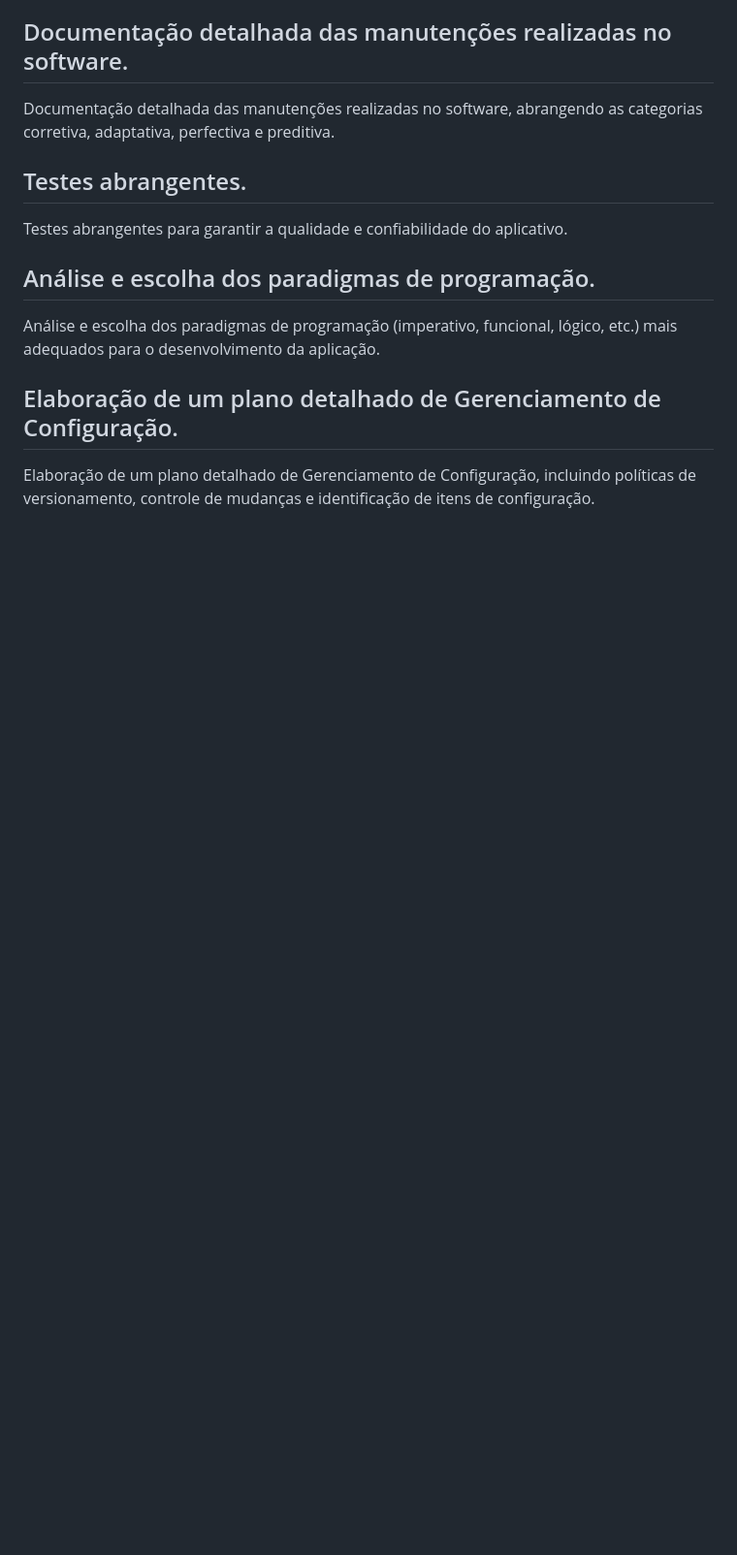
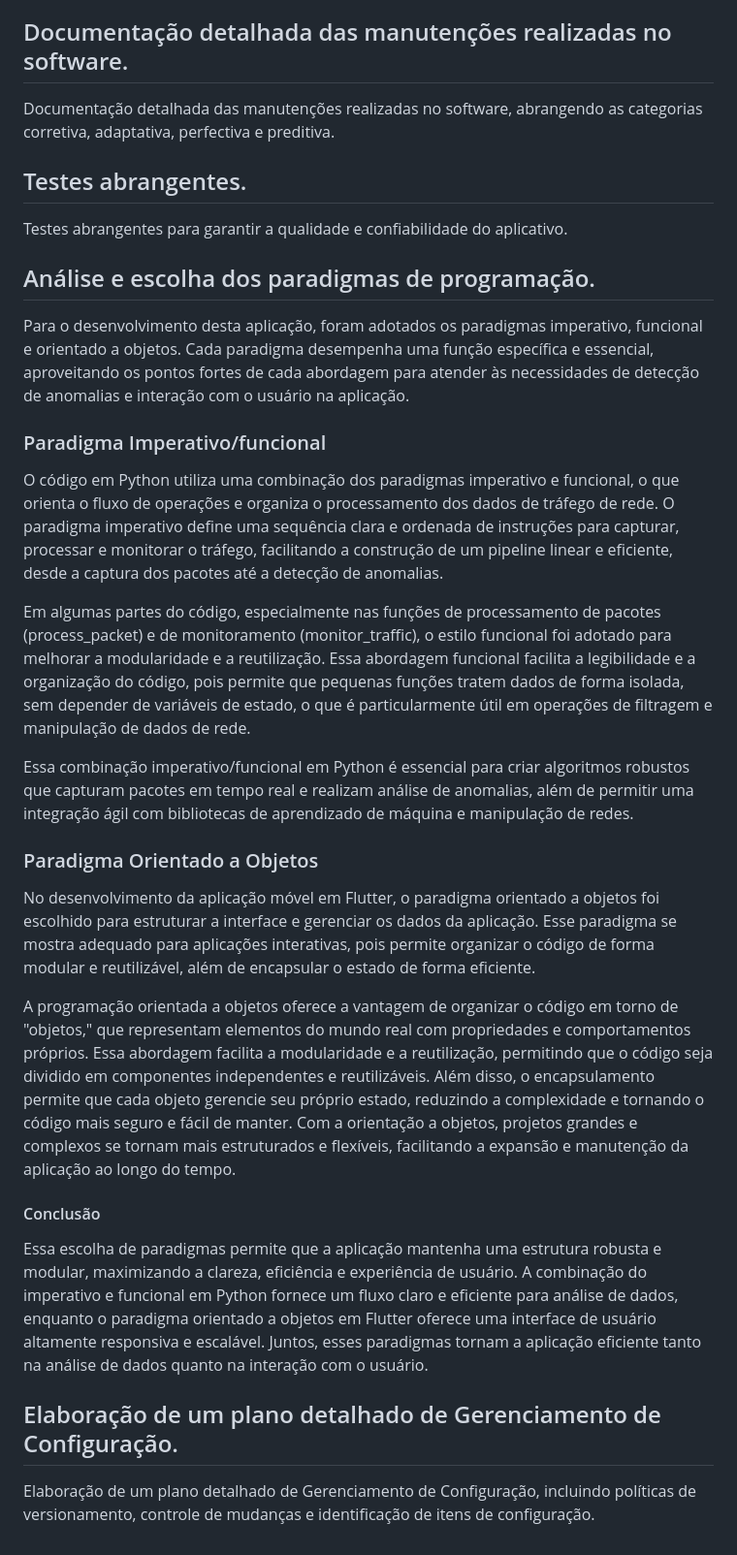
Before and after one commit to BrunoCarriaoMoreno/SafeGuard-App, a Markdown page: readme.md, the part around the change. Shown: that part at 97% size. Rendered like a GitHub page; blank space fills up the shorter version.

```diff
--- a/readme.md
+++ b/readme.md
@@ -46,8 +46,24 @@ Documentação detalhada das manutenções realizadas no software, abrangendo as
 Testes abrangentes para garantir a qualidade e confiabilidade do aplicativo.
 
 ## Análise e escolha dos paradigmas de programação.
+Para o desenvolvimento desta aplicação, foram adotados os paradigmas imperativo, funcional e orientado a objetos. Cada paradigma desempenha uma função específica e essencial, aproveitando os pontos fortes de cada abordagem para atender às necessidades de detecção de anomalias e interação com o usuário na aplicação.
 
-Análise e escolha dos paradigmas de programação (imperativo, funcional, lógico, etc.) mais adequados para o desenvolvimento da aplicação.
+### Paradigma Imperativo/funcional
+
+O código em Python utiliza uma combinação dos paradigmas imperativo e funcional, o que orienta o fluxo de operações e organiza o processamento dos dados de tráfego de rede. O paradigma imperativo define uma sequência clara e ordenada de instruções para capturar, processar e monitorar o tráfego, facilitando a construção de um pipeline linear e eficiente, desde a captura dos pacotes até a detecção de anomalias.
+
+Em algumas partes do código, especialmente nas funções de processamento de pacotes (process_packet) e de monitoramento (monitor_traffic), o estilo funcional foi adotado para melhorar a modularidade e a reutilização. Essa abordagem funcional facilita a legibilidade e a organização do código, pois permite que pequenas funções tratem dados de forma isolada, sem depender de variáveis de estado, o que é particularmente útil em operações de filtragem e manipulação de dados de rede.
+
+Essa combinação imperativo/funcional em Python é essencial para criar algoritmos robustos que capturam pacotes em tempo real e realizam análise de anomalias, além de permitir uma integração ágil com bibliotecas de aprendizado de máquina e manipulação de redes.
+
+### Paradigma Orientado a Objetos
+
+No desenvolvimento da aplicação móvel em Flutter, o paradigma orientado a objetos foi escolhido para estruturar a interface e gerenciar os dados da aplicação. Esse paradigma se mostra adequado para aplicações interativas, pois permite organizar o código de forma modular e reutilizável, além de encapsular o estado de forma eficiente.
+
+A programação orientada a objetos oferece a vantagem de organizar o código em torno de "objetos," que representam elementos do mundo real com propriedades e comportamentos próprios. Essa abordagem facilita a modularidade e a reutilização, permitindo que o código seja dividido em componentes independentes e reutilizáveis. Além disso, o encapsulamento permite que cada objeto gerencie seu próprio estado, reduzindo a complexidade e tornando o código mais seguro e fácil de manter. Com a orientação a objetos, projetos grandes e complexos se tornam mais estruturados e flexíveis, facilitando a expansão e manutenção da aplicação ao longo do tempo.
+
+#### Conclusão
+Essa escolha de paradigmas permite que a aplicação mantenha uma estrutura robusta e modular, maximizando a clareza, eficiência e experiência de usuário. A combinação do imperativo e funcional em Python fornece um fluxo claro e eficiente para análise de dados, enquanto o paradigma orientado a objetos em Flutter oferece uma interface de usuário altamente responsiva e escalável. Juntos, esses paradigmas tornam a aplicação eficiente tanto na análise de dados quanto na interação com o usuário.
 
 ## Elaboração de um plano detalhado de Gerenciamento de Configuração.
 
```
